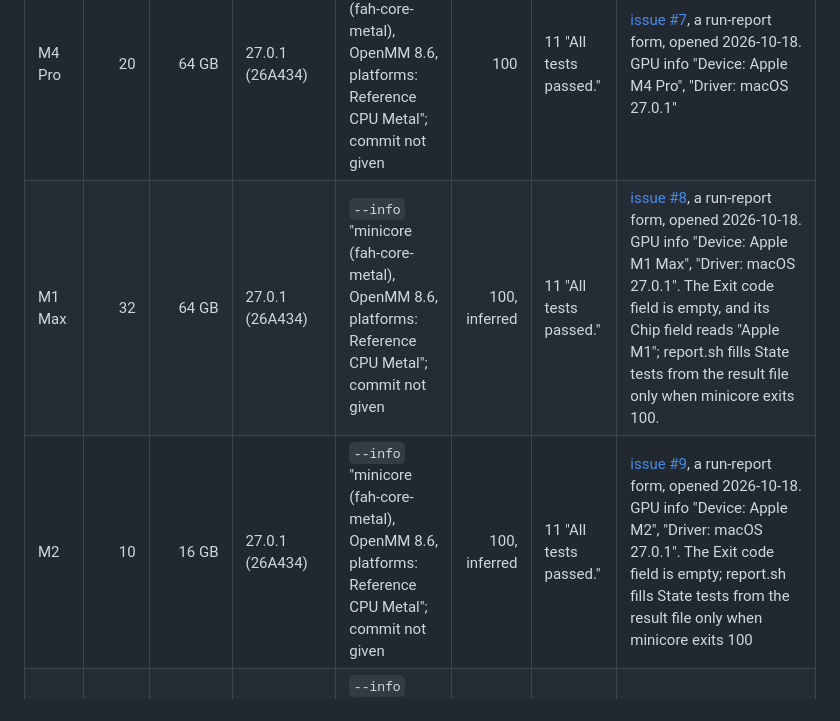
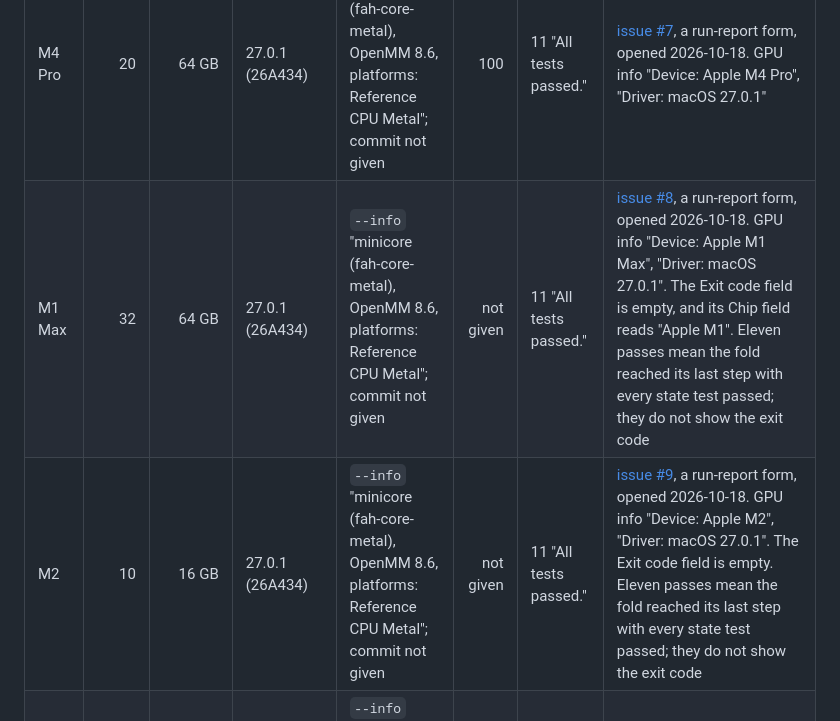
Before and after one commit to RedesignedRobot/fah-core-metal, a Markdown page: docs/EVIDENCE.md, the part around the change. Rendered like a GitHub page.

Commit message:
docs: #8 and #9 give no exit code; say so instead of inferring 100

```diff
--- a/docs/EVIDENCE.md
+++ b/docs/EVIDENCE.md
@@ -291,8 +291,8 @@ the build's `--info` line, the exit code and the state test lines from the bundl
 | M3 Ultra | 60 | 96 GB | 27.2 (26B5101f) | this repo at 2a08b87, minicore sha256 949a2f95 | 100 | 11 "All tests passed." | `packaging-guide/REPORT.md` section 5: every run that started exited 100 with 11 passes. `service-user/REPORT.md` header for the GPU cores; the logfile_01.txt header for the memory |
 | M3 | 10 | 16 GB | 27.0.1 (26A434) | `--info` "minicore (fah-core-metal), OpenMM 8.6, platforms: Reference CPU Metal"; commit not given | 100 | 11 "All tests passed." | [issue #5](https://github.com/RedesignedRobot/fah-core-metal/issues/5), a run-report form, opened 2026-10-17. GPU info "Device: Apple M3", "Driver: macOS 27.0.1". The report notes 11 build warnings |
 | M4 Pro | 20 | 64 GB | 27.0.1 (26A434) | `--info` "minicore (fah-core-metal), OpenMM 8.6, platforms: Reference CPU Metal"; commit not given | 100 | 11 "All tests passed." | [issue #7](https://github.com/RedesignedRobot/fah-core-metal/issues/7), a run-report form, opened 2026-10-18. GPU info "Device: Apple M4 Pro", "Driver: macOS 27.0.1" |
-| M1 Max | 32 | 64 GB | 27.0.1 (26A434) | `--info` "minicore (fah-core-metal), OpenMM 8.6, platforms: Reference CPU Metal"; commit not given | 100, inferred | 11 "All tests passed." | [issue #8](https://github.com/RedesignedRobot/fah-core-metal/issues/8), a run-report form, opened 2026-10-18. GPU info "Device: Apple M1 Max", "Driver: macOS 27.0.1". The Exit code field is empty, and its Chip field reads "Apple M1"; report.sh fills State tests from the result file only when minicore exits 100. |
-| M2 | 10 | 16 GB | 27.0.1 (26A434) | `--info` "minicore (fah-core-metal), OpenMM 8.6, platforms: Reference CPU Metal"; commit not given | 100, inferred | 11 "All tests passed." | [issue #9](https://github.com/RedesignedRobot/fah-core-metal/issues/9), a run-report form, opened 2026-10-18. GPU info "Device: Apple M2", "Driver: macOS 27.0.1". The Exit code field is empty; report.sh fills State tests from the result file only when minicore exits 100 |
+| M1 Max | 32 | 64 GB | 27.0.1 (26A434) | `--info` "minicore (fah-core-metal), OpenMM 8.6, platforms: Reference CPU Metal"; commit not given | not given | 11 "All tests passed." | [issue #8](https://github.com/RedesignedRobot/fah-core-metal/issues/8), a run-report form, opened 2026-10-18. GPU info "Device: Apple M1 Max", "Driver: macOS 27.0.1". The Exit code field is empty, and its Chip field reads "Apple M1". Eleven passes mean the fold reached its last step with every state test passed; they do not show the exit code |
+| M2 | 10 | 16 GB | 27.0.1 (26A434) | `--info` "minicore (fah-core-metal), OpenMM 8.6, platforms: Reference CPU Metal"; commit not given | not given | 11 "All tests passed." | [issue #9](https://github.com/RedesignedRobot/fah-core-metal/issues/9), a run-report form, opened 2026-10-18. GPU info "Device: Apple M2", "Driver: macOS 27.0.1". The Exit code field is empty. Eleven passes mean the fold reached its last step with every state test passed; they do not show the exit code |
 | M4 Pro | 16 | 24 GB | 15.8.1 (24H212) | `--info` "minicore (fah-core-metal), OpenMM 8.6, platforms: Reference CPU Metal"; commit not given | 100 | 11 "All tests passed." | [issue #10](https://github.com/RedesignedRobot/fah-core-metal/issues/10), a run-report form, opened 2026-10-18. GPU info "Device: Apple M4 Pro", "Driver: macOS 15.8.1"; its Chip field reads "Apple M4". The first run on macOS 15 |
 
 ## Packaging
```
